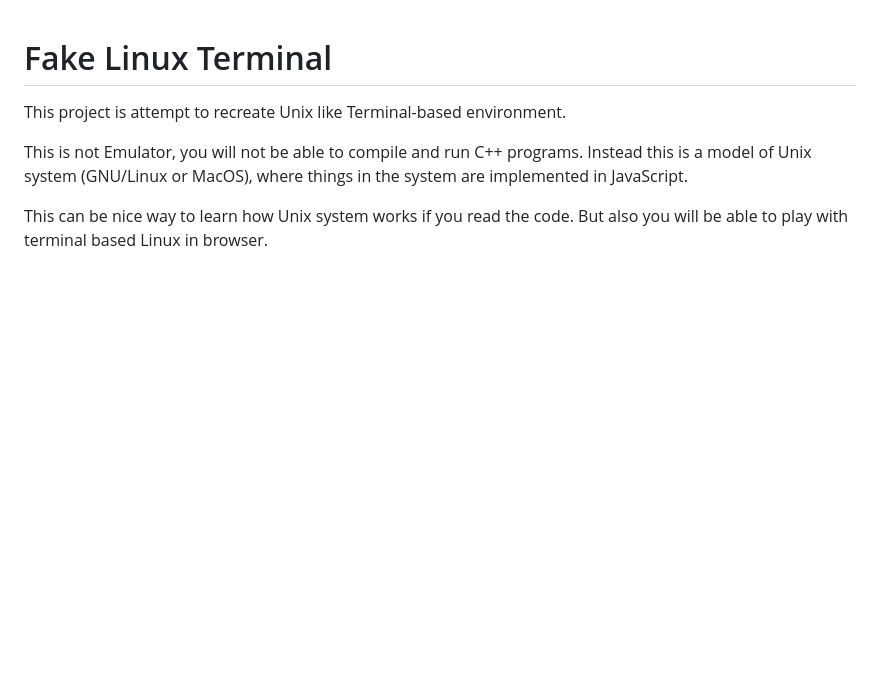
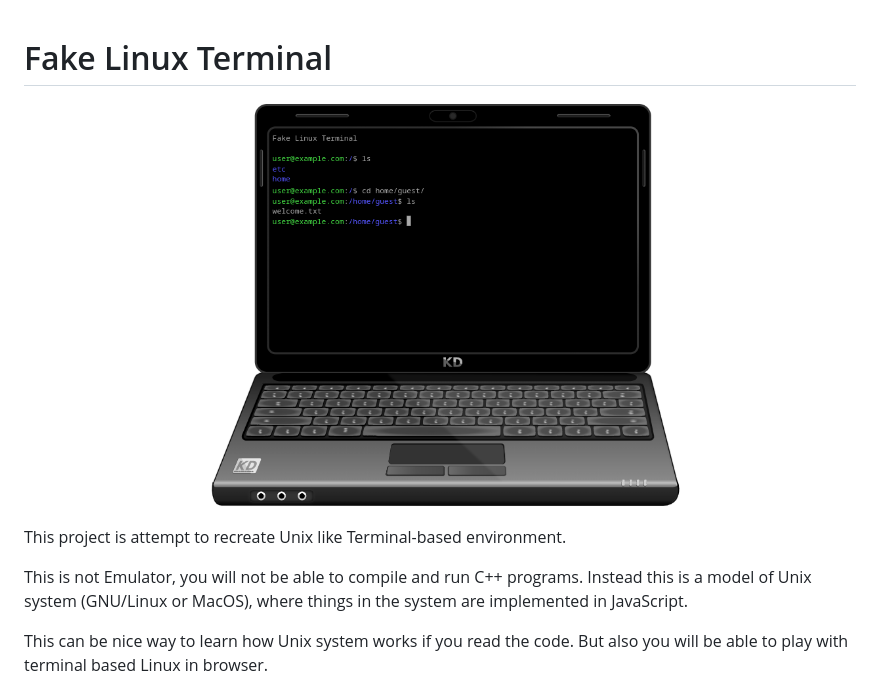
Before and after one commit to jcubic/fake-linux-terminal, a Markdown page: README.md, the part around the change. Drawn GitHub-style; blank space fills up the shorter version.

Commit message:
add screenshot to readme

```diff
--- a/README.md
+++ b/README.md
@@ -1,4 +1,7 @@
 # Fake Linux Terminal
+
+![Laptop with Fake Linux Terminal using jQuery Terminal](https://github.com/jcubic/fake-linux-terminal/blob/master/.github/screenshot.png)
+
 
 This project is attempt to recreate Unix like Terminal-based environment.
 
```
